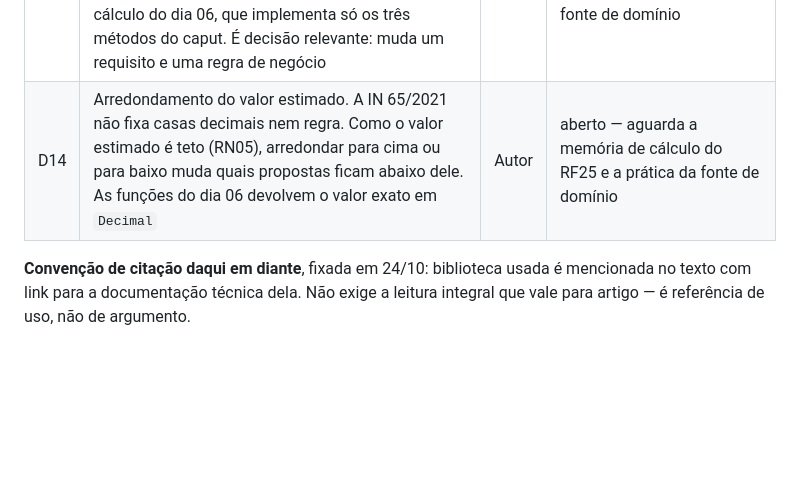
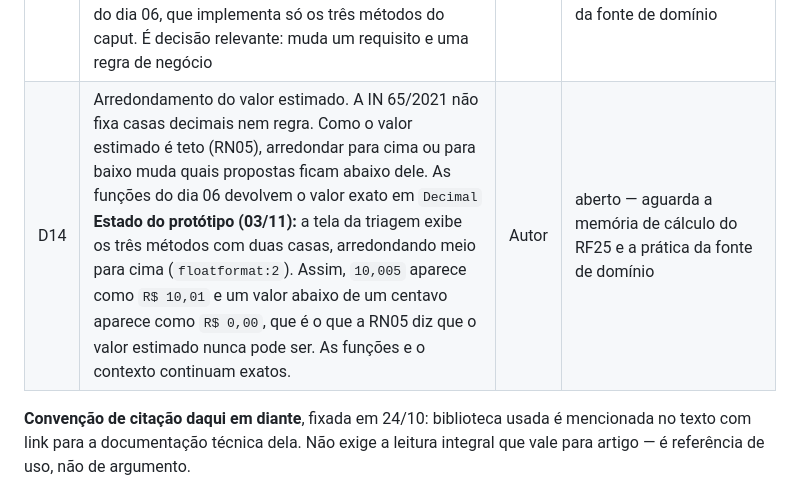
Before and after one commit to RNobre1/tcc-licitacoes-municipais, a Markdown page: docs/tasks/backlog.md, the part around the change. GitHub-like rendering; blank space fills up the shorter version.

Commit message:
docs(backlog): registra no D14 como o protótipo arredonda o valor estimado na tela
A tela da triagem mostra duas casas, arredondando meio para cima. Um valor abaixo de um centavo aparece como zero, embora as funções e o contexto continuem exatos.

```diff
--- a/docs/tasks/backlog.md
+++ b/docs/tasks/backlog.md
@@ -241,7 +241,7 @@ não deste arquivo.
 | D11 | Conversão de unidade na proximidade de valor do RF23. O protótipo compara a unidade do candidato com a do item por igualdade exata, e unidade diferente deixa a proximidade indefinida. A nota da decisão fala em unidade que "não converte", mas não define conversão: os dados de demonstração só têm pares sem fator, como pacote e unidade. É decisão relevante, porque muda quais candidatos têm proximidade e, com isso, a ordem que o R1 e o R2 medem | Autor | aberto — aguarda os dados reais, a partir do dia 07, para ver que pares de unidade aparecem e se há fator na descrição |
 | D12 | Formato do preço esperado digitado na triagem. Hoje vírgula ou ponto são separador decimal, e qualquer outra forma conta como sem preço, com aviso na tela. Um preço com separador de milhar, como `1.234,50`, é ignorado, e `1.500` vira 1,5 para o sistema e 1500 para quem digitou. É decisão relevante se a servidora digitar o preço esperado no sistema durante a sessão C5, porque um erro de leitura muda a condição "com estimativa" do R2 | Autor | aberto — aguarda o roteiro da C5 (emenda P2), que define como o preço esperado é pedido e registrado |
 | D13 | Critério de preço discrepante (RF24, RN10) e, com ele, a média saneada da RN09. O § 3º do art. 6º da IN 65/2021 exige critério fundamentado e descrito no processo, mas não diz qual. A média saneada depende desse critério, e por isso não entra no cálculo do dia 06, que implementa só os três métodos do caput. É decisão relevante: muda um requisito e uma regra de negócio | Autor | aberto — aguarda pesquisa do critério, com o Consensus, e a prática da fonte de domínio |
-| D14 | Arredondamento do valor estimado. A IN 65/2021 não fixa casas decimais nem regra. Como o valor estimado é teto (RN05), arredondar para cima ou para baixo muda quais propostas ficam abaixo dele. As funções do dia 06 devolvem o valor exato em `Decimal` | Autor | aberto — aguarda a memória de cálculo do RF25 e a prática da fonte de domínio |
+| D14 | Arredondamento do valor estimado. A IN 65/2021 não fixa casas decimais nem regra. Como o valor estimado é teto (RN05), arredondar para cima ou para baixo muda quais propostas ficam abaixo dele. As funções do dia 06 devolvem o valor exato em `Decimal` **Estado do protótipo (03/11):** a tela da triagem exibe os três métodos com duas casas, arredondando meio para cima (`floatformat:2`). Assim, `10,005` aparece como `R$ 10,01` e um valor abaixo de um centavo aparece como `R$ 0,00`, que é o que a RN05 diz que o valor estimado nunca pode ser. As funções e o contexto continuam exatos. | Autor | aberto — aguarda a memória de cálculo do RF25 e a prática da fonte de domínio |
 
 **Convenção de citação daqui em diante**, fixada em 24/10: biblioteca usada é
 mencionada no texto com link para a documentação técnica dela. Não exige a
```
